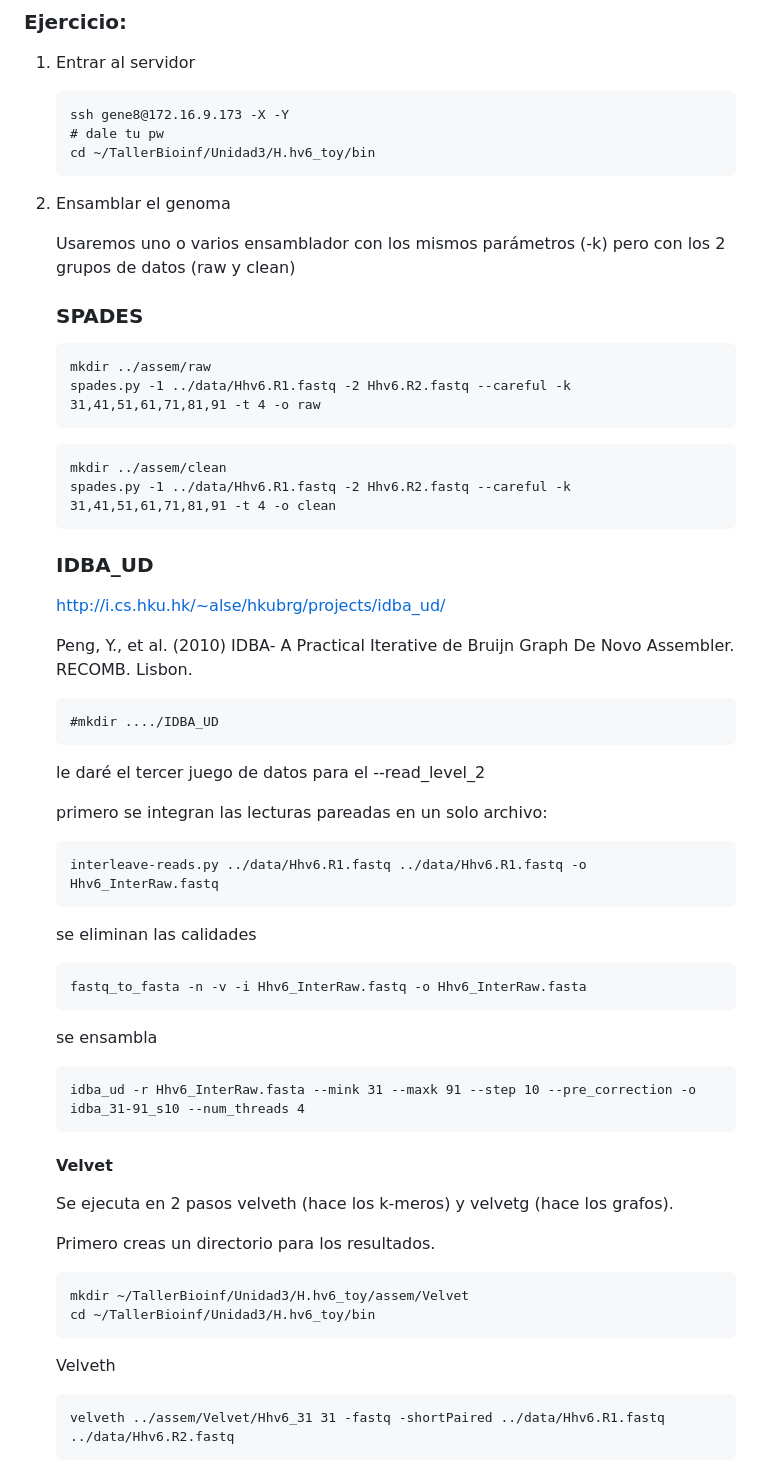
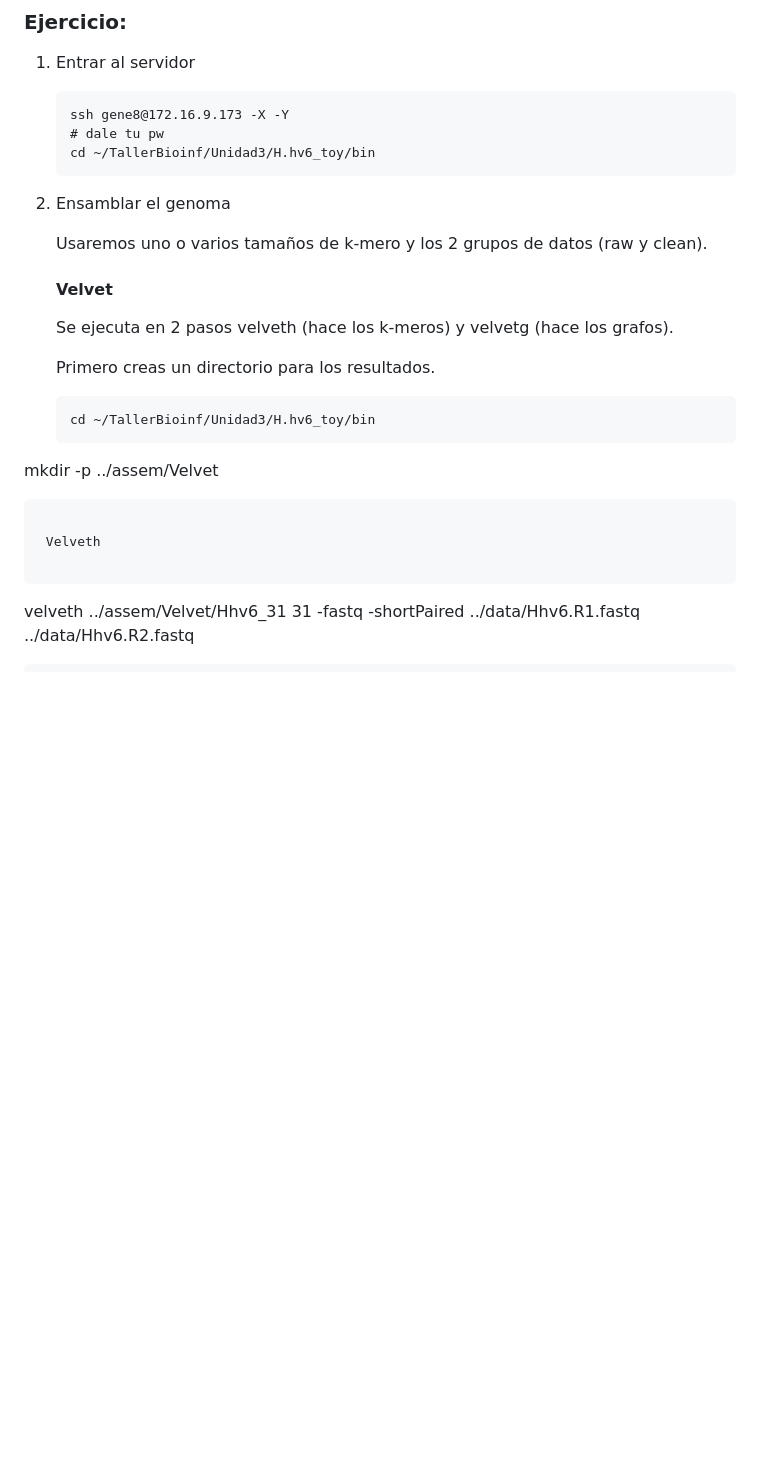
Before and after one commit to AliciaMstt/TallerBioinf, a Markdown page: Unidad3/Ensamble_y_anotacion.md, the part around the change printed below. GitHub-like rendering; blank space fills up the shorter version.

````diff
--- a/Unidad3/Ensamble_y_anotacion.md
+++ b/Unidad3/Ensamble_y_anotacion.md
@@ -226,51 +226,7 @@ Contig vs scaffolds? -> Ns
 
 2. Ensamblar el genoma
 
-   Usaremos uno o varios  ensamblador con los mismos parámetros (-k) pero con los 2 grupos de datos (raw y clean)
-
-
-
-   ### SPADES
-
-   ```
-   mkdir ../assem/raw
-   spades.py -1 ../data/Hhv6.R1.fastq -2 Hhv6.R2.fastq --careful -k 31,41,51,61,71,81,91 -t 4 -o raw
-   ```
-
-   ```
-   mkdir ../assem/clean
-   spades.py -1 ../data/Hhv6.R1.fastq -2 Hhv6.R2.fastq --careful -k 31,41,51,61,71,81,91 -t 4 -o clean
-   ```
-
-   ### IDBA_UD
-
-   http://i.cs.hku.hk/~alse/hkubrg/projects/idba_ud/
-
-   Peng, Y., et al. (2010) IDBA- A Practical Iterative de Bruijn Graph De Novo Assembler. RECOMB. Lisbon.
-
-   ```
-   #mkdir ..../IDBA_UD
-   ```
-
-   le daré el tercer juego de datos para el --read_level_2
-
-   primero se integran las lecturas pareadas en un solo archivo:
-
-   ```
-   interleave-reads.py ../data/Hhv6.R1.fastq ../data/Hhv6.R1.fastq -o Hhv6_InterRaw.fastq
-   ```
-
-   se eliminan las calidades
-
-   ```
-   fastq_to_fasta -n -v -i Hhv6_InterRaw.fastq -o Hhv6_InterRaw.fasta
-   ```
-
-   se ensambla
-
-   ```
-   idba_ud -r Hhv6_InterRaw.fasta --mink 31 --maxk 91 --step 10 --pre_correction -o idba_31-91_s10 --num_threads 4
-   ```
+   Usaremos uno o varios  tamaños de k-mero y  los 2 grupos de datos (raw y clean).
 
    #### Velvet
 
@@ -279,13 +235,13 @@ Contig vs scaffolds? -> Ns
    Primero creas un directorio para los resultados.
 
    ```
-   mkdir ~/TallerBioinf/Unidad3/H.hv6_toy/assem/Velvet
    cd ~/TallerBioinf/Unidad3/H.hv6_toy/bin
+mkdir -p ../assem/Velvet
    ```
 
     Velveth
 
-   ```
-   velveth ../assem/Velvet/Hhv6_31 31 -fastq -shortPaired ../data/Hhv6.R1.fastq ../data/Hhv6.R2.fastq
-   ```
+```
+velveth ../assem/Velvet/Hhv6_31 31 -fastq -shortPaired ../data/Hhv6.R1.fastq ../data/Hhv6.R2.fastq
+```
 
````
Also changed, not shown: other parts of Unidad3/Ensamble_y_anotacion.md (+139 -15 lines), Unidad3/figure10.png (added), Unidad3/figure8.png (added), Unidad3/figure9.png (added), 6 other files.
